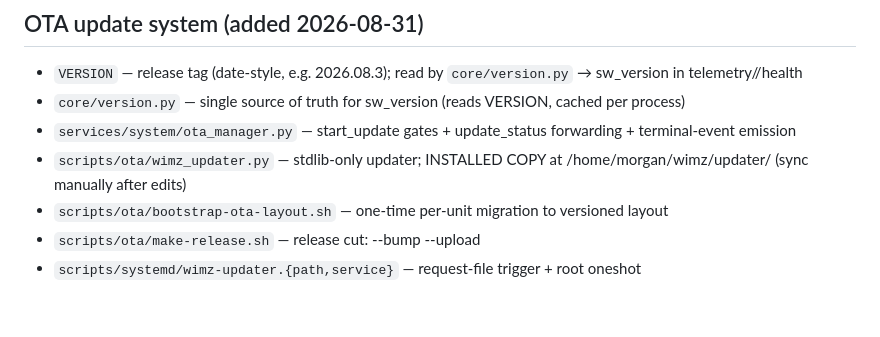
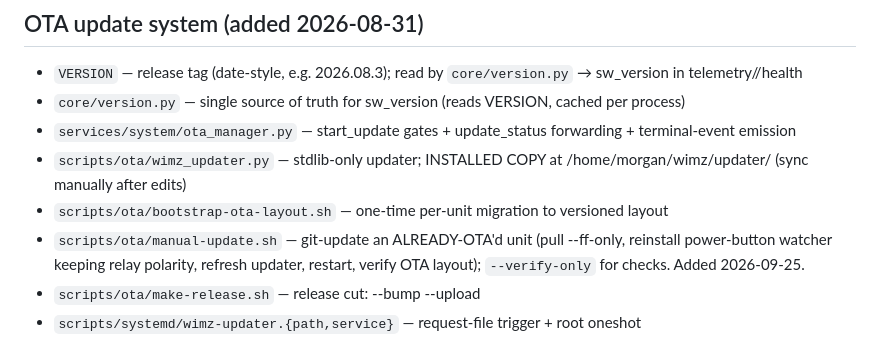
Before and after one commit to lolygagv2/dogbot, a Markdown page: .claude/WIM-Z_Project_Directory_Structure.md, the part around the change. Rendered like a GitHub page; blank space fills up the shorter version.

Commit message:
docs: directory structure — scripts/ota/manual-update.sh
Co-Authored-By: Claude Fable 5.1 <noreply@anthropic.com>
Claude-Session: https://claude.ai/code/session_018ajupzQoKU7JBQJf6E81E4

```diff
--- a/.claude/WIM-Z_Project_Directory_Structure.md
+++ b/.claude/WIM-Z_Project_Directory_Structure.md
@@ -382,6 +382,7 @@ curl -X POST http://localhost:8000/audio/play/file \
 - `services/system/ota_manager.py` — start_update gates + update_status forwarding + terminal-event emission
 - `scripts/ota/wimz_updater.py` — stdlib-only updater; INSTALLED COPY at /home/morgan/wimz/updater/ (sync manually after edits)
 - `scripts/ota/bootstrap-ota-layout.sh` — one-time per-unit migration to versioned layout
+- `scripts/ota/manual-update.sh` — git-update an ALREADY-OTA'd unit (pull --ff-only, reinstall power-button watcher keeping relay polarity, refresh updater, restart, verify OTA layout); `--verify-only` for checks. Added 2026-09-25.
 - `scripts/ota/make-release.sh` — release cut: --bump --upload
 - `scripts/systemd/wimz-updater.{path,service}` — request-file trigger + root oneshot
 - RUNTIME LAYOUT: /home/morgan/dogbot is a SYMLINK → /home/morgan/wimz/current → releases/<version>/; per-unit data (data, VOICEMP3/talks+songs, env_new, logs, state, captures, photos, recordings, .env, .git→shared/dotgit, .claude session files) lives in /home/morgan/wimz/shared/ and is symlinked into each release. See .claude/OTA_ROBOT_IMPLEMENTATION.md.
```
